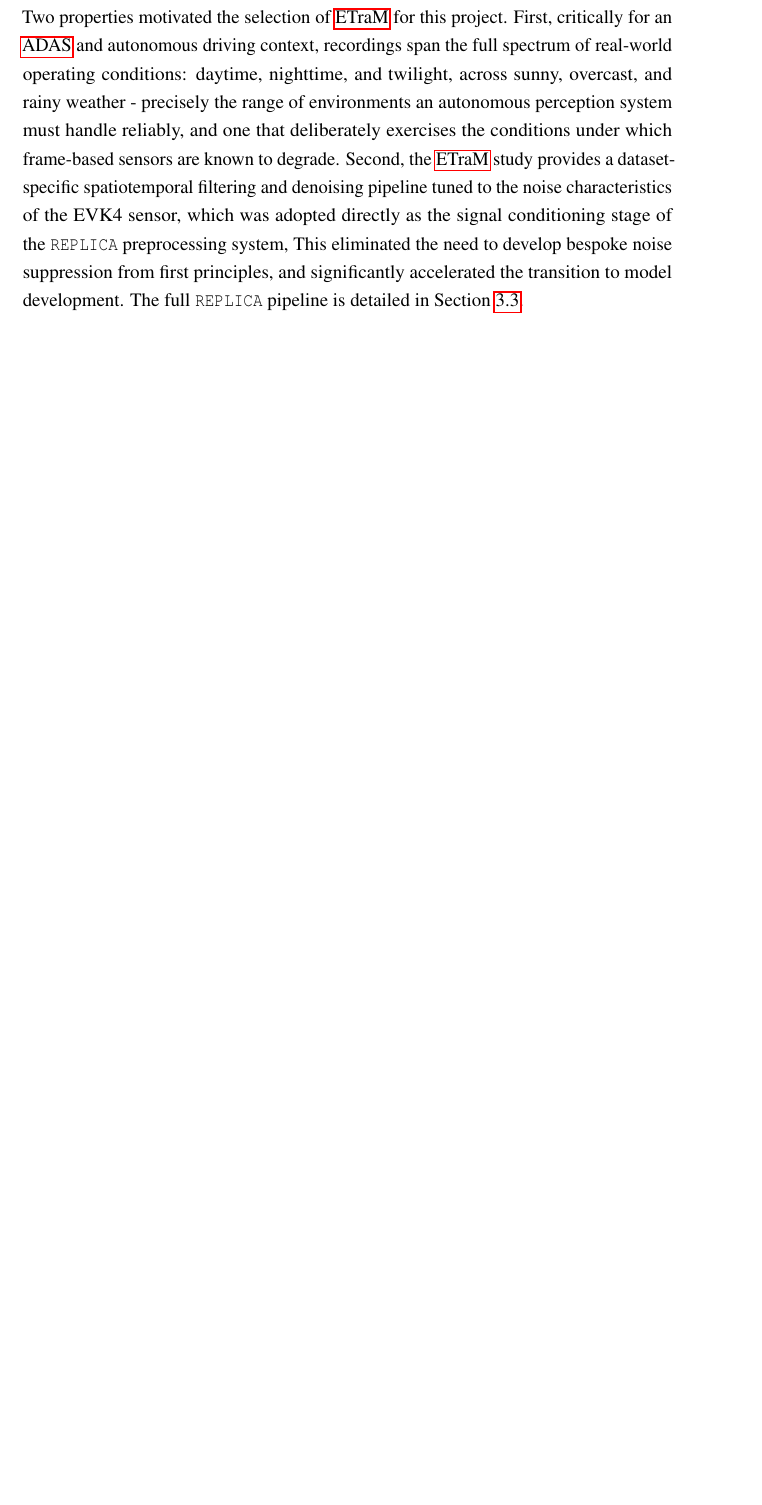
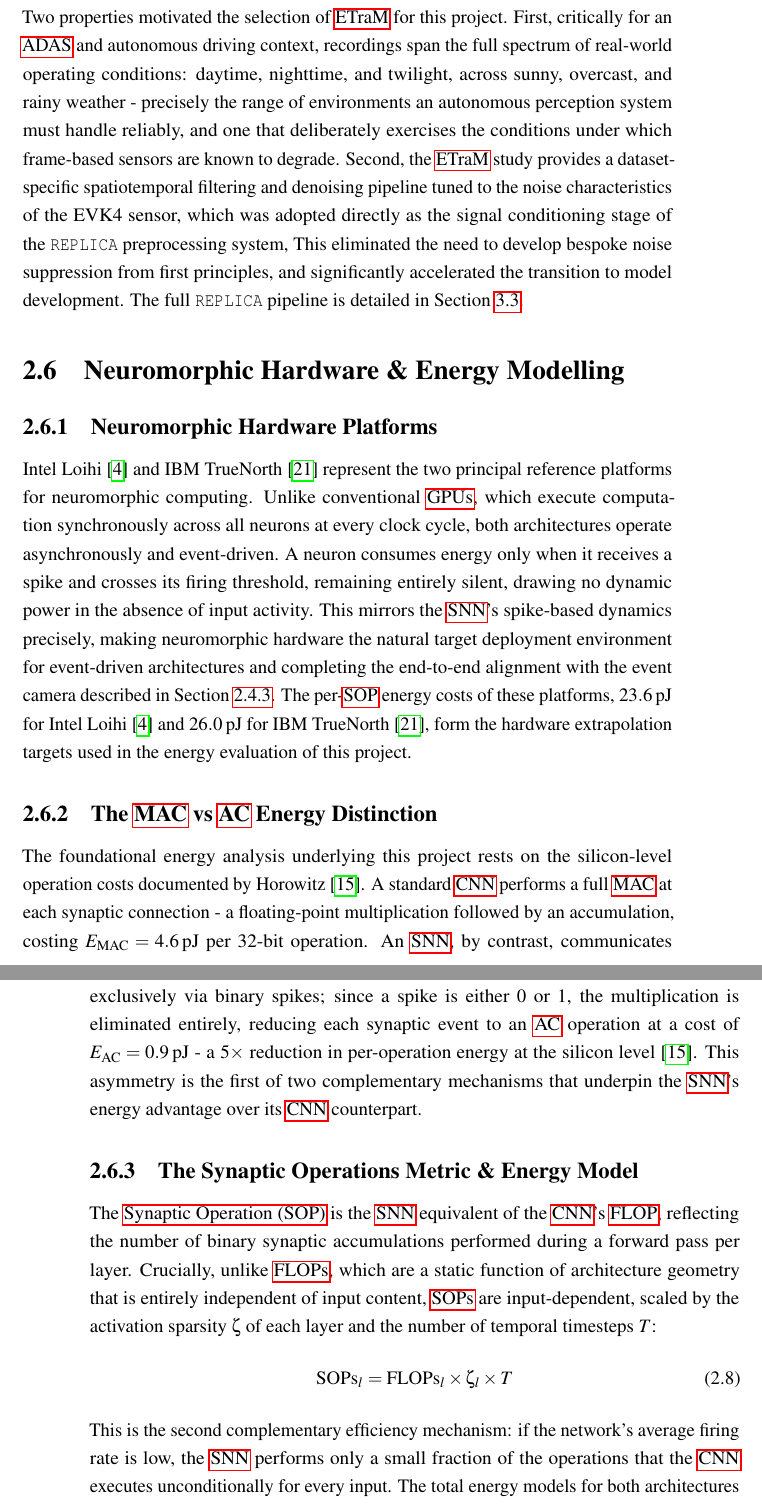
Before and after one commit to VP1606/DNX_Report, a LaTeX thesis (report/report.tex, which reads report/chapter_2/2_6_neuromorphic.tex): part of page 40 of 110 before the commit and two parts of pages 40 and 41 of 112 after it, the two joined at a grey line, cut so that both start at the same text, the shorter picture padded with empty space. Compiled offline with pdfLaTeX; a LaTeX package or settings file that is missing is left out.

Commit message:
Added 2.6

```diff
--- /dev/null
+++ b/report/chapter_2/2_6_neuromorphic.tex
@@ -0,0 +1,29 @@
+\section{Neuromorphic Hardware \& Energy Modelling}
+\label{sec:background_neuromorphic}
+
+\subsection{Neuromorphic Hardware Platforms}
+
+Intel Loihi \cite{davies2018loihi} and IBM TrueNorth \cite{merolla2014million} represent the two principal reference platforms for neuromorphic computing.
+Unlike conventional \glspl{gpu}, which execute computation synchronously across all neurons at every clock cycle, both architectures operate asynchronously and event-driven.
+A neuron consumes energy only when it receives a spike and crosses its firing threshold, remaining entirely silent, drawing no dynamic power in the absence of input activity.
+This mirrors the \gls{snn}'s spike-based dynamics precisely, making neuromorphic hardware the natural target deployment environment for event-driven architectures and completing the end-to-end alignment with the event camera described in Section~\ref{subsec:bg_snn_event_pairing}.
+The per-\gls{sop} energy costs of these platforms, $23.6$\,pJ for Intel Loihi \cite{davies2018loihi} and $26.0$\,pJ for IBM TrueNorth \cite{merolla2014million}, form the hardware extrapolation targets used in the energy evaluation of this project.
+
+\subsection{The \gls{mac} vs \gls{ac} Energy Distinction}
+\label{subsec:bg_mac_ac}
+
+The foundational energy analysis underlying this project rests on the silicon-level operation costs documented by \textcite{horowitz20141}.
+A standard \gls{cnn} performs a full \gls{mac} at each synaptic connection - a floating-point multiplication followed by an accumulation, costing $E_{\text{MAC}} = 4.6$\,pJ per 32-bit operation.
+An \gls{snn}, by contrast, communicates exclusively via binary spikes; since a spike is either $0$ or $1$, the multiplication is eliminated entirely, reducing each synaptic event to an \gls{ac} operation at a cost of $E_{\text{AC}} = 0.9$\,pJ - a $5\times$ reduction in per-operation energy at the silicon level \cite{horowitz20141}.
+This asymmetry is the first of two complementary mechanisms that underpin the \gls{snn}'s energy advantage over its \gls{cnn} counterpart.
+
+\subsection{The Synaptic Operations Metric \& Energy Model}
+
+The \acrfull{sop} is the \gls{snn} equivalent of the \gls{cnn}'s \gls{flop}, reflecting the number of binary synaptic accumulations performed during a forward pass per layer.
+Crucially, unlike \glspl{flop}, which are a static function of architecture geometry that is entirely independent of input content, \glspl{sop} are input-dependent, scaled by the activation sparsity $\zeta$ of each layer and the number of temporal timesteps $T$:
+\begin{equation}
+    \text{SOPs}_l = \text{FLOPs}_l \times \zeta_l \times T
+\end{equation}
+This is the second complementary efficiency mechanism: if the network's average firing rate is low, the \gls{snn} performs only a small fraction of the operations that the \gls{cnn} executes unconditionally for every input.
+The total energy models for both architectures follow directly from these definitions:
+\begin{equation}
```
Also changed, not shown: report/chapter_2/main.tex (+1 -0 lines), report/report.pdf, report/chapter_2/2_6_neuromorphic.tex (14 more changed lines), 2 other files.
